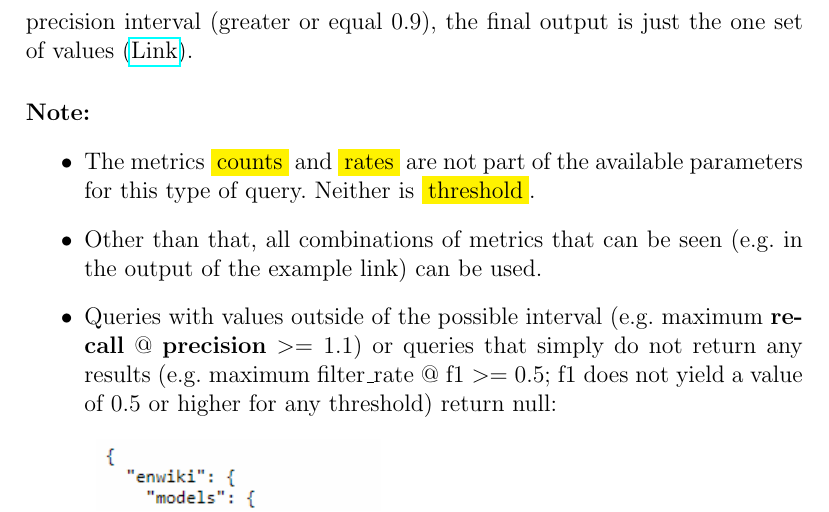
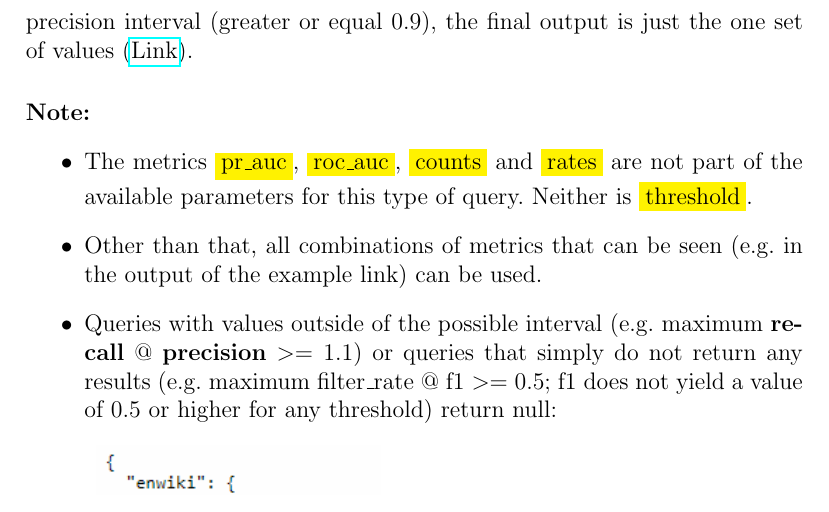
Before and after one commit to tguelenman/PreCall, a LaTeX document (personalNotes/oresDoc6.tex): part of page 3 of 8, cut so that both start at the same text. Compiled offline with pdfLaTeX.

Commit message:
small fixes

```diff
--- a/personalNotes/oresDoc6.tex
+++ b/personalNotes/oresDoc6.tex
@@ -85,7 +85,7 @@ Querying the API as in the example above, the output, before applying the given
 Asking for the maximum recall in a specific precision interval (greater or equal 0.9), the final output is just the one set of values (\href{https://ores.wikimedia.org/v3/scores/enwiki/?models=damaging&model_info=statistics.thresholds.true.%27maximum%20recall%20@%20precision%20%3E=%200.9%27}{Link}).
 \paragraph{Note: }
 \begin{itemize}
-\item The metrics \colorbox{yellow}{counts} and \colorbox{yellow}{rates} are not part of the available parameters for this type of query. Neither is \colorbox{yellow}{threshold}. %TODO confirm threshold not being part of it =QUESTION2
+\item The metrics \colorbox{yellow}{pr\_auc}, \colorbox{yellow}{roc\_auc}, \colorbox{yellow}{counts} and \colorbox{yellow}{rates} are not part of the available parameters for this type of query. Neither is \colorbox{yellow}{threshold}. %TODO confirm threshold not being part of it =QUESTION2
 \item Other than that, all combinations of metrics that can be seen (e.g. in the output of the example link) can be used. %TODO confirm =QUESTION1
 \item Queries with values outside of the possible interval (e.g. maximum \textbf{recall} @ \textbf{precision} $>= 1.1$) or queries that simply do not return any results (e.g. maximum filter\_rate @ f1 $>= 0.5$; f1 does not yield a value of 0.5 or higher for any threshold) return null:
 \begin{description}
```
Also changed, not shown: personalNotes/OresMetricsDocumentation.tex (+1 -1 lines), OresMetricsDocumentation.pdf, personalNotes/OresMetricsDocumentation.pdf (deleted), personalNotes/oresDoc6.bbl (added), personalNotes/oresDoc6.pdf, 1 other file.
